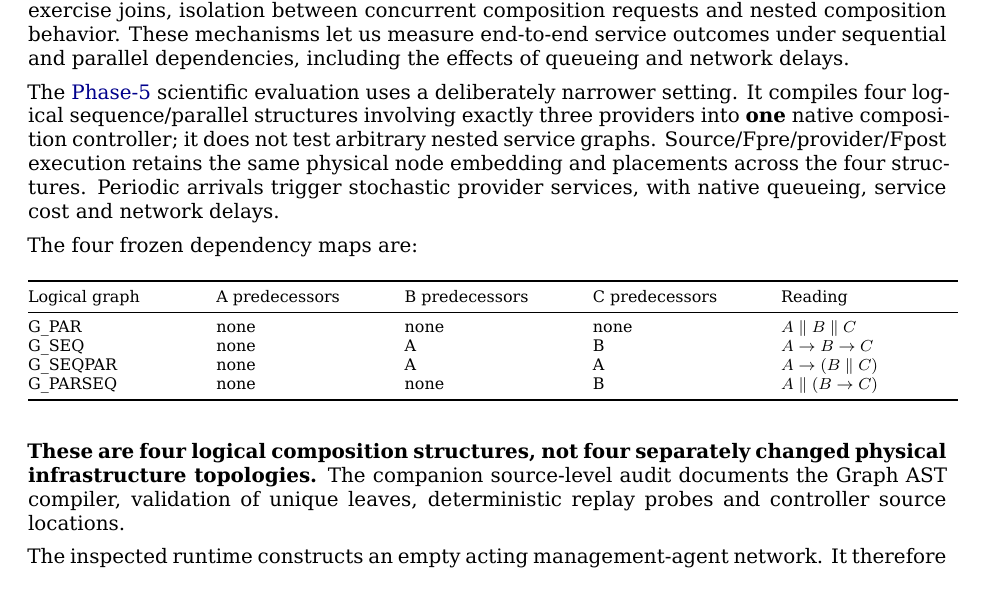
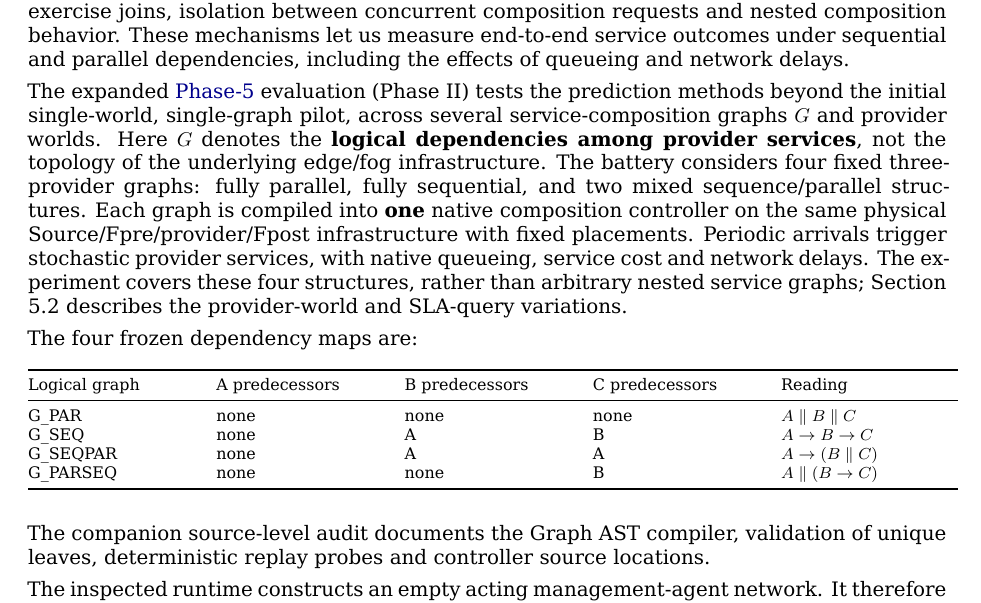
Before and after one commit to ildefons/praise-cao-sim, a LaTeX document (first_science/b1/report/overleaf/main.tex): part of page 12 of 30, cut so that both start at the same text. Compiled offline with XeLaTeX.

Commit message:
Sync Phase-5 integration-graph overview in Section 5.1 LaTeX

```diff
--- a/first_science/b1/report/overleaf/main.tex
+++ b/first_science/b1/report/overleaf/main.tex
@@ -352,7 +352,7 @@ Why use AICon rather than extend YAFS directly? The choice connects this perform
 
 For the present study, the modified AICon/YAFS runtime provides service-composition mechanisms beyond individual service execution. It registers branches and their execution dependencies, tracks the progress of each composition request separately, releases a dependent branch only after the required predecessor results for that request have arrived, and emits a single result when all required branches complete. Standalone engineering probes exercise joins, isolation between concurrent composition requests and nested composition behavior. These mechanisms let us measure end-to-end service outcomes under sequential and parallel dependencies, including the effects of queueing and network delays.
 
-The \hyperref[app:experiment-stages]{Phase-5} scientific evaluation uses a deliberately narrower setting. It compiles four logical sequence/parallel structures involving exactly three providers into \textbf{one} native composition controller; it does not test arbitrary nested service graphs. Source/Fpre/provider/Fpost execution retains the same physical node embedding and placements across the four structures. Periodic arrivals trigger stochastic provider services, with native queueing, service cost and network delays.
+The expanded \hyperref[app:experiment-stages]{Phase-5} evaluation (Phase II) tests the prediction methods beyond the initial single-world, single-graph pilot, across several service-composition graphs $G$ and provider worlds. Here $G$ denotes the \textbf{logical dependencies among provider services}, not the topology of the underlying edge/fog infrastructure. The battery considers four fixed three-provider graphs: fully parallel, fully sequential, and two mixed sequence/parallel structures. Each graph is compiled into \textbf{one} native composition controller on the same physical Source/Fpre/provider/Fpost infrastructure with fixed placements. Periodic arrivals trigger stochastic provider services, with native queueing, service cost and network delays. The experiment covers these four structures, rather than arbitrary nested service graphs; Section 5.2 describes the provider-world and SLA-query variations.
 
 The four frozen dependency maps are:
 
@@ -376,7 +376,7 @@ G\_PARSEQ & none & none & B & $A\parallel(B\to C)$ \\
 \end{longtable}
 \endgroup
 
-\textbf{These are four logical composition structures, not four separately changed physical infrastructure topologies.} The companion source-level audit documents the Graph AST compiler, validation of unique leaves, deterministic replay probes and controller source locations.
+The companion source-level audit documents the Graph AST compiler, validation of unique leaves, deterministic replay probes and controller source locations.
 
 The inspected runtime constructs an empty acting management-agent network. It therefore evaluates \emph{offline graph performance estimation}, not online active-inference orchestration, decentralized planning or adaptive placement. WATT is zero in these test topologies and messages use a neutral QoS propagation specification; although $(L,C,Q)$ is the formal admissibility schema, strong empirical energy/quality variation was not established by the core battery. These are limits on external validity, not omissions to conceal.
 
```
